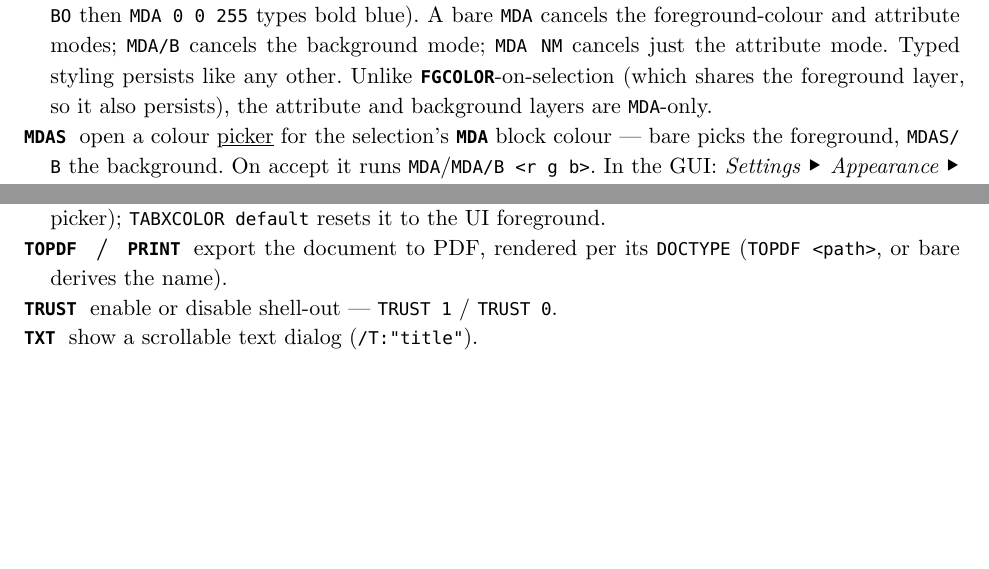
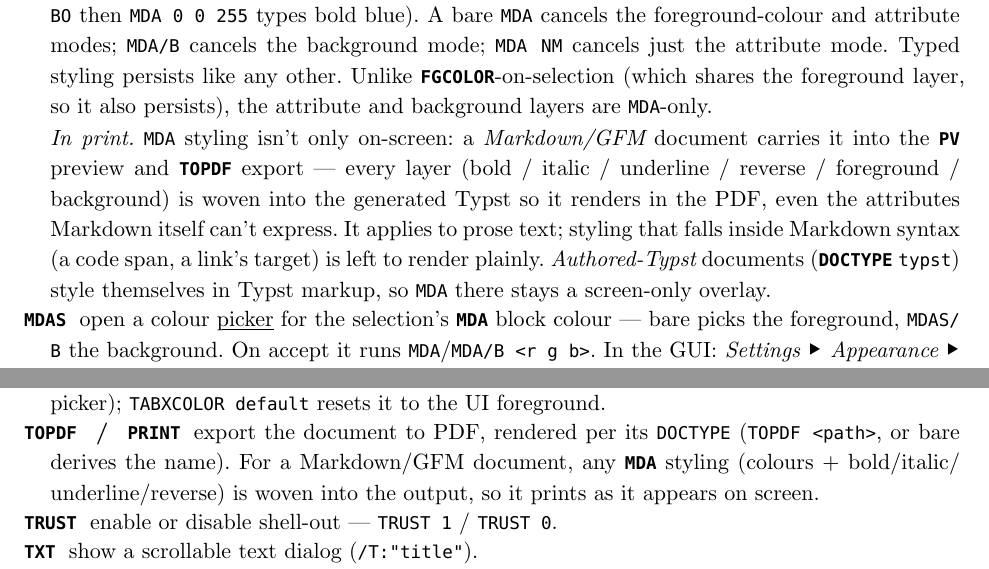
Before and after one commit to CLDistefano/xyscript, a Typst document (docs/reference.typ): two parts of pages 21 and 28 of 41, joined at a grey line, cut so that both start at the same text, the shorter picture padded with empty space. Compiled offline with Typst 0.15.

Commit message:
docs: note MDA styling renders in the GFM preview and PDF
Document the Typst pre-pass in reference.typ: the MDA entry gains an "In
print" note (all layers carry into PV/TOPDF for GFM; prose only; authored
Typst stays screen-only), and the PV and TOPDF/PRINT entries cross-
reference it.

Co-Authored-By: Claude Opus 4.8 <noreply@anthropic.com>

```diff
--- a/docs/reference.typ
+++ b/docs/reference.typ
@@ -787,6 +787,8 @@ accepts. Block-structure keywords (`IF`, `FOR`, …) are grouped near their open
   - #emph[Background colour] — `MDA/B <r g b>`; `MDA/B off` clears it.
   - #emph[Text attributes] — `MDA BO` (bold), `MDA IT` (italic), `MDA BI` (bold-italic), `MDA UL` (underlined), `MDA BU` (bold-underlined), `MDA RV` (reverse video). Each SETS the region's attributes (replace, not additive); `MDA NM` (normal) strips them. Bold/italic render as the glyph face; underline is drawn in the text colour; reverse paints the text in the current `BGCOLOR` over a `FGCOLOR` background (dynamic — it stays inverted across a theme change).
   With #emph[no selection], `MDA` becomes a #emph[typing mode] (XyWrite's modal "MD"): the run above turns the mode on so subsequently typed text is styled with it, and the three layers stack (e.g. `MDA BO` then `MDA 0 0 255` types bold blue). A bare `MDA` cancels the foreground-colour and attribute modes; `MDA/B` cancels the background mode; `MDA NM` cancels just the attribute mode. Typed styling persists like any other. Unlike #cmd("FGCOLOR")-on-selection (which shares the foreground layer, so it also persists), the attribute and background layers are `MDA`-only.
+
+  #emph[In print.] `MDA` styling isn't only on-screen: a #emph[Markdown/GFM] document carries it into the #cmd("PV") preview and #cmd("TOPDF") export — every layer (bold / italic / underline / reverse / foreground / background) is woven into the generated Typst so it renders in the PDF, even the attributes Markdown itself can't express. It applies to prose text; styling that falls inside Markdown syntax (a code span, a link's target) is left to render plainly. #emph[Authored-Typst] documents (#cmd("DOCTYPE") `typst`) style themselves in Typst markup, so `MDA` there stays a screen-only overlay.
 / #cmd("MDAS"): open a colour #underline[picker] for the selection's #cmd("MDA") block colour — bare picks the foreground, `MDAS/B` the background. On accept it runs `MDA`/`MDA/B <r g b>`. In the GUI: #emph[Settings ▸ Appearance ▸ Colors ▸ Block colour].
 / #cmd("MENU"): keyboard control of the menu bar. Bare `MENU` toggles it — opens the first menu for arrow-key navigation (Left/Right between menus, Up/Down through items, Enter to open a submenu or run an item, Esc to back out) or closes it if open. `MENU "f"` opens a specific menu by its #underline[accelerator] letter (the underlined letter in each label; e.g. `f` = File). While a menu is open, typing an item's accelerator letter jumps to and runs it. The bar takes mouse and keyboard interchangeably — a menu opened with the mouse is immediately arrow-navigable, and vice versa. Bind it to a key (e.g. `nn=MENU` or `nn=MENU "f"`) for mouse-free menus. GUI only.
 / #cmd("MERGE", "ME"): insert a file's contents at the caret.
@@ -821,7 +823,7 @@ accepts. Block-structure keywords (`IF`, `FOR`, …) are grouped near their open
 / #cmd("PICK", "CHOOSE"): pop a list chooser and put the picked item in a variable — `PICK <var> ["title"] <list-expr>` (the list is an expression yielding an array; `/I` returns the 1-based index instead of the item). Cancelling leaves the variable empty and sets `$ERROR`. Arrow/type-to-find to choose; Enter picks, Esc cancels.
 / #cmd("PR"): print to the status line / script output. #cmd("PUT"): the same, but insert the (substituted) text at the caret instead.
 / #cmd("PREPEND"): add the selection to the start of the clipboard.
-/ #cmd("PREVIEW", "PV"): show/hide the live PDF preview pane on the right (no arg toggles; `on`/`off` set).
+/ #cmd("PREVIEW", "PV"): show/hide the live PDF preview pane on the right (no arg toggles; `on`/`off` set). A Markdown/GFM document's #cmd("MDA") styling shows in the preview just as it will in #cmd("TOPDF").
 / #cmd("PVFAMILY") / #cmd("PVSIZE") / #cmd("PVCODE"): the font for *Markdown* rendering — used by both the live Preview pane and the `TOPDF` export. `PVFAMILY <name>` sets the body typeface, `PVSIZE <n>` the body size in points, `PVCODE <name>` the monospace family for `code` spans and fenced blocks. Each takes `default` (or empty) to revert to Typst's built-in. Only installed fonts render (else Typst falls back). Authored-Typst documents style themselves and ignore these. Read back via `$PVFAMILY`/`$PVSIZE`/`$PVCODE`; persists in the config.
 / #cmd("PVFONTS") / #cmd("PVCODES"): open the font picker for the Preview/`TOPDF` *body* font (family + size) or *code* font (monospace family) — GUI sugar over `PVFAMILY`/`PVSIZE` and `PVCODE`.
 / #cmd("PVMARGIN") / #cmd("PVMARGINL") / #cmd("PVMARGINR") / #cmd("PVMARGINT") / #cmd("PVMARGINB"): the page margins for *Markdown* rendering (Preview pane + `TOPDF`). `PVMARGIN <len>` sets all four sides; `PVMARGINL`/`R`/`T`/`B` set the left / right / top / bottom individually; bare reports the current value. `<len>` is a number with an optional unit — `in` (the default when none is given), `cm`, `mm`, or `pt` — so `PVMARGIN 1` = 1 inch, `PVMARGIN 2.5cm`, `PVMARGIN 18pt`. Default is 1 inch all around. Authored-Typst documents set their own page and ignore these. Read back via #sv("PVMARGIN") (the uniform value, or all four sides) / #sv("PVMARGINL") / #sv("PVMARGINR") / #sv("PVMARGINT") / #sv("PVMARGINB"); persists in the config.
@@ -904,7 +906,7 @@ accepts. Block-structure keywords (`IF`, `FOR`, …) are grouped near their open
 / #cmd("WV"): `WV on|off` (bare = toggle) — *Writer's View*, a distraction-free mode that hides ALL chrome (title bar, menu bar, tab strip, command line, and status line), leaving just the text window. `Esc` turns it off, restoring the previous view. Transient — it is never saved, so you can't launch stuck in it. Read back via #sv("WV"); on the `View` menu.
 / #cmd("TABBGCOLOR", "TABBGCOLORS"): a GUI tab's background color for a state — `TABBGCOLOR <active|hover|inactive> <r g b>` (`…S` opens a picker).
 / #cmd("TABXCOLOR", "TABXCOLORS"): the tab close-× glyph color — `TABXCOLOR <r g b>` (`/HSL`; `…S` opens a picker); `TABXCOLOR default` resets it to the UI foreground.
-/ #cmd("TOPDF", "PRINT"): export the document to PDF, rendered per its `DOCTYPE` (`TOPDF <path>`, or bare derives the name).
+/ #cmd("TOPDF", "PRINT"): export the document to PDF, rendered per its `DOCTYPE` (`TOPDF <path>`, or bare derives the name). For a Markdown/GFM document, any #cmd("MDA") styling (colours + bold/italic/underline/reverse) is woven into the output, so it prints as it appears on screen.
 / #cmd("TRUST"): enable or disable shell-out — `TRUST 1` / `TRUST 0`.
 / #cmd("TXT"): show a scrollable text dialog (`/T:"title"`).
 / #cmd("TXTFGCOLOR", "TXTFGCOLORS") / #cmd("TXTBGCOLOR", "TXTBGCOLORS"): the `TXT` window's text / background color (`/HSL`; `…S` opens a picker).
```
